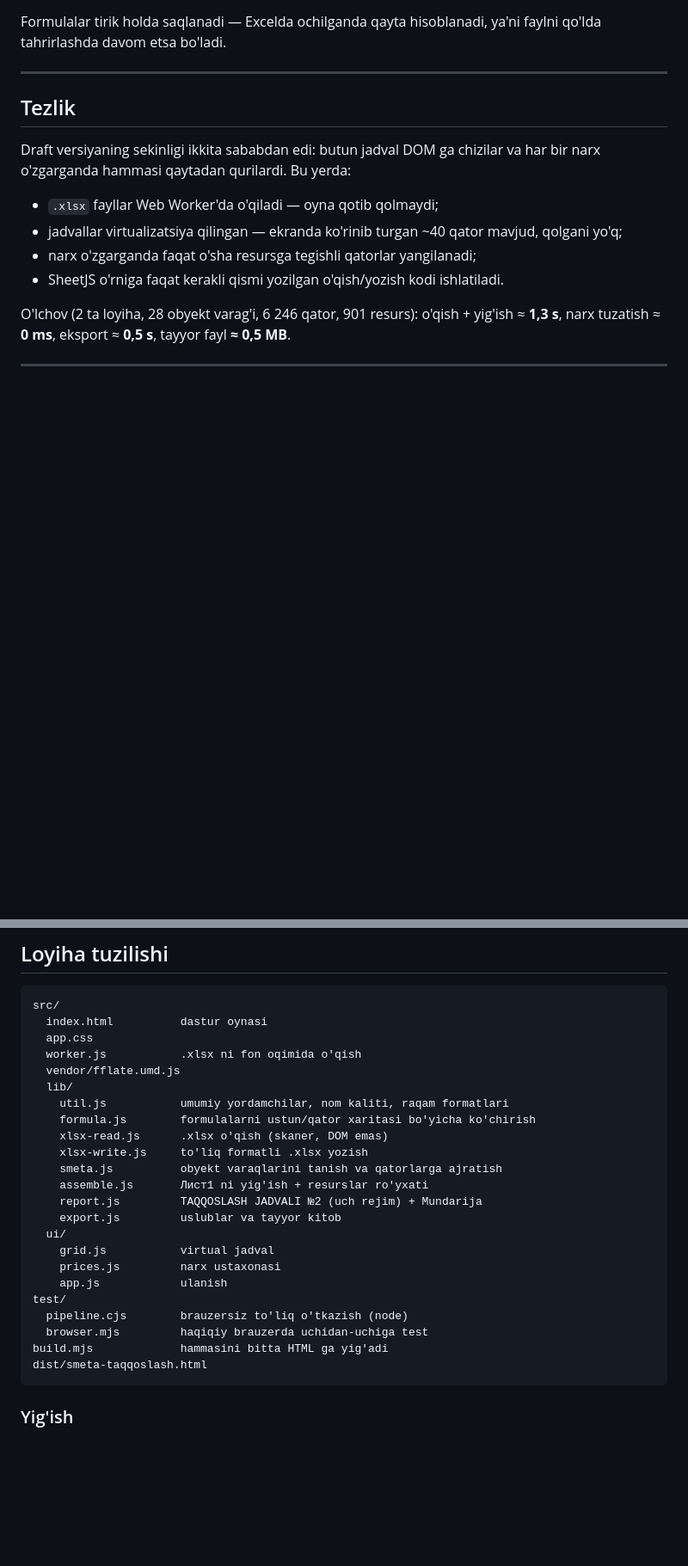
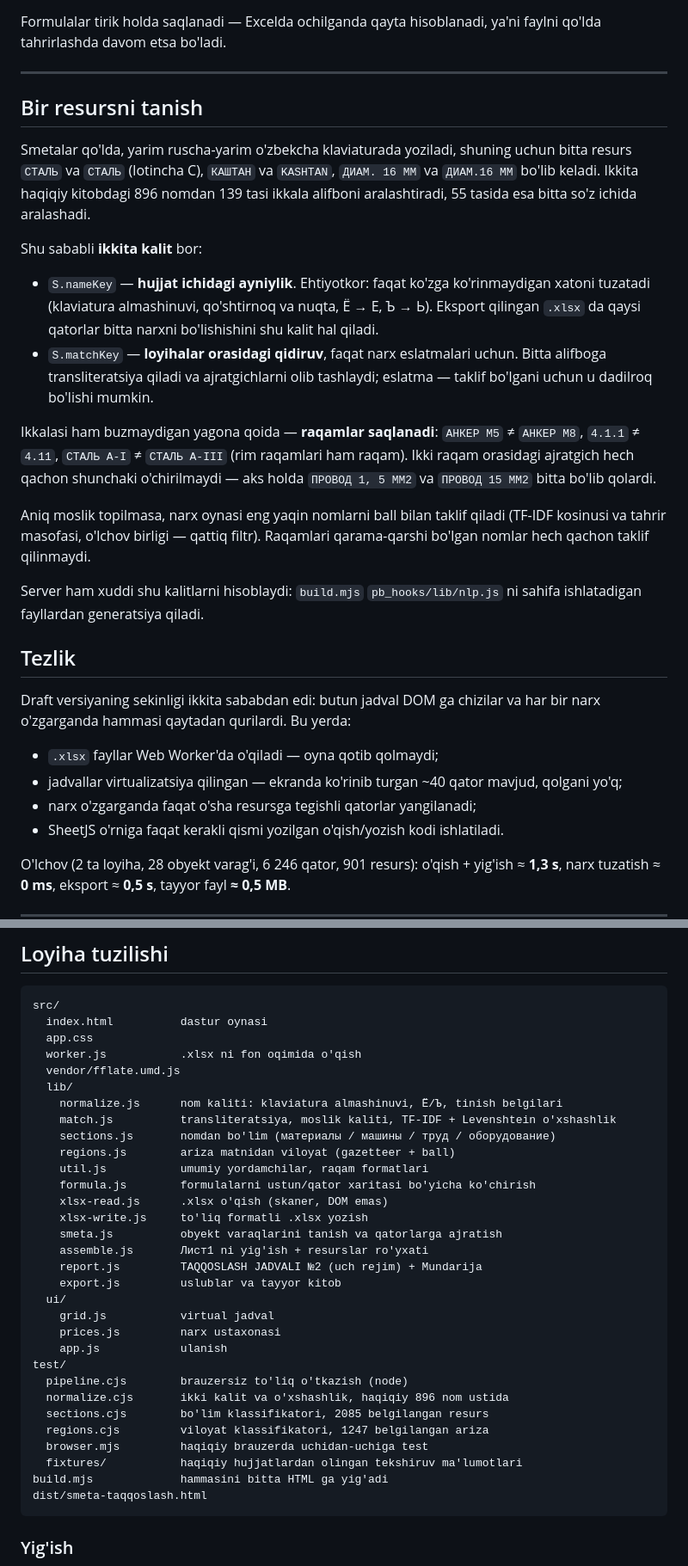
Before and after one commit to 1maxstar1/Ayubkhon_A, a Markdown page: README.md, 2 parts joined by grey strips. Shown at 86% size. Rendered like a GitHub page; blank space fills up the shorter version.

Commit message:
Describe the matching layer in the README
Co-Authored-By: Claude Opus 5 <noreply@anthropic.com>
Claude-Session: https://claude.ai/code/session_01CfcMC6EPZgp7DZf7uYfdDR

````diff
--- a/README.md
+++ b/README.md
@@ -133,6 +133,36 @@ faylni qo'lda tahrirlashda davom etsa bo'ladi.
 
 ---
 
+## Bir resursni tanish
+
+Smetalar qo'lda, yarim ruscha-yarim o'zbekcha klaviaturada yoziladi, shuning
+uchun bitta resurs `СТАЛЬ` va `CТАЛЬ` (lotincha C), `КАШТАН` va `KASHTAN`,
+`ДИАМ. 16 ММ` va `ДИАМ.16 ММ` bo'lib keladi. Ikkita haqiqiy kitobdagi 896
+nomdan 139 tasi ikkala alifboni aralashtiradi, 55 tasida esa bitta so'z
+ichida aralashadi.
+
+Shu sababli **ikkita kalit** bor:
+
+* `S.nameKey` — **hujjat ichidagi ayniylik**. Ehtiyotkor: faqat ko'zga
+  ko'rinmaydigan xatoni tuzatadi (klaviatura almashinuvi, qo'shtirnoq va nuqta,
+  Ё → Е, Ъ → Ь). Eksport qilingan `.xlsx` da qaysi qatorlar bitta narxni
+  bo'lishishini shu kalit hal qiladi.
+* `S.matchKey` — **loyihalar orasidagi qidiruv**, faqat narx eslatmalari uchun.
+  Bitta alifboga transliteratsiya qiladi va ajratgichlarni olib tashlaydi;
+  eslatma — taklif bo'lgani uchun u dadilroq bo'lishi mumkin.
+
+Ikkalasi ham buzmaydigan yagona qoida — **raqamlar saqlanadi**: `АНКЕР М5` ≠
+`АНКЕР М8`, `4.1.1` ≠ `4.11`, `СТАЛЬ А-I` ≠ `СТАЛЬ А-III` (rim raqamlari ham
+raqam). Ikki raqam orasidagi ajratgich hech qachon shunchaki o'chirilmaydi —
+aks holda `ПРОВОД 1, 5 ММ2` va `ПРОВОД 15 ММ2` bitta bo'lib qolardi.
+
+Aniq moslik topilmasa, narx oynasi eng yaqin nomlarni ball bilan taklif
+qiladi (TF-IDF kosinusi va tahrir masofasi, o'lchov birligi — qattiq filtr).
+Raqamlari qarama-qarshi bo'lgan nomlar hech qachon taklif qilinmaydi.
+
+Server ham xuddi shu kalitlarni hisoblaydi: `build.mjs` `pb_hooks/lib/nlp.js`
+ni sahifa ishlatadigan fayllardan generatsiya qiladi.
+
 ## Tezlik
 
 Draft versiyaning sekinligi ikkita sababdan edi: butun jadval DOM ga
@@ -159,7 +189,11 @@ src/
   worker.js           .xlsx ni fon oqimida o'qish
   vendor/fflate.umd.js
   lib/
-    util.js           umumiy yordamchilar, nom kaliti, raqam formatlari
+    normalize.js      nom kaliti: klaviatura almashinuvi, Ё/Ъ, tinish belgilari
+    match.js          transliteratsiya, moslik kaliti, TF-IDF + Levenshtein o'xshashlik
+    sections.js       nomdan bo'lim (материалы / машины / труд / оборудование)
+    regions.js        ariza matnidan viloyat (gazetteer + ball)
+    util.js           umumiy yordamchilar, raqam formatlari
     formula.js        formulalarni ustun/qator xaritasi bo'yicha ko'chirish
     xlsx-read.js      .xlsx o'qish (skaner, DOM emas)
     xlsx-write.js     to'liq formatli .xlsx yozish
@@ -173,7 +207,11 @@ src/
     app.js            ulanish
 test/
   pipeline.cjs        brauzersiz to'liq o'tkazish (node)
+  normalize.cjs       ikki kalit va o'xshashlik, haqiqiy 896 nom ustida
+  sections.cjs        bo'lim klassifikatori, 2085 belgilangan resurs
+  regions.cjs         viloyat klassifikatori, 1247 belgilangan ariza
   browser.mjs         haqiqiy brauzerda uchidan-uchiga test
+  fixtures/           haqiqiy hujjatlardan olingan tekshiruv ma'lumotlari
 build.mjs             hammasini bitta HTML ga yig'adi
 dist/smeta-taqqoslash.html
 ```
````
